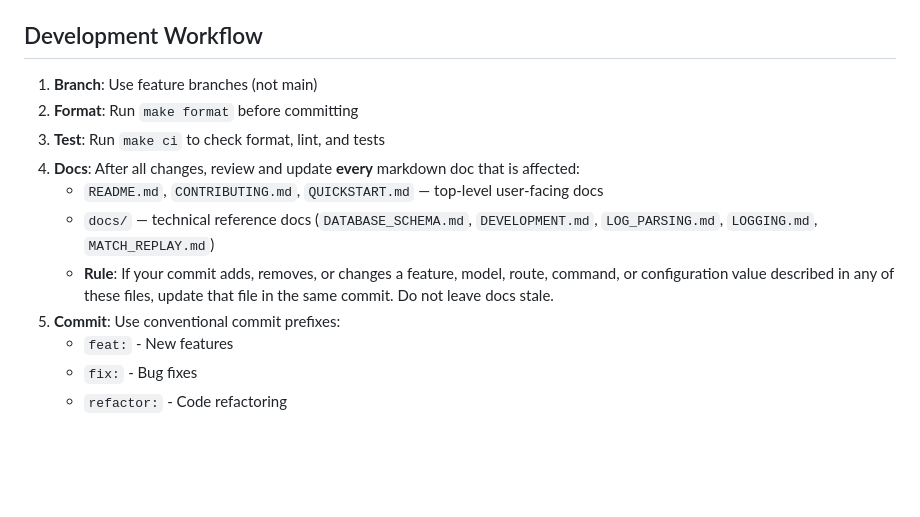
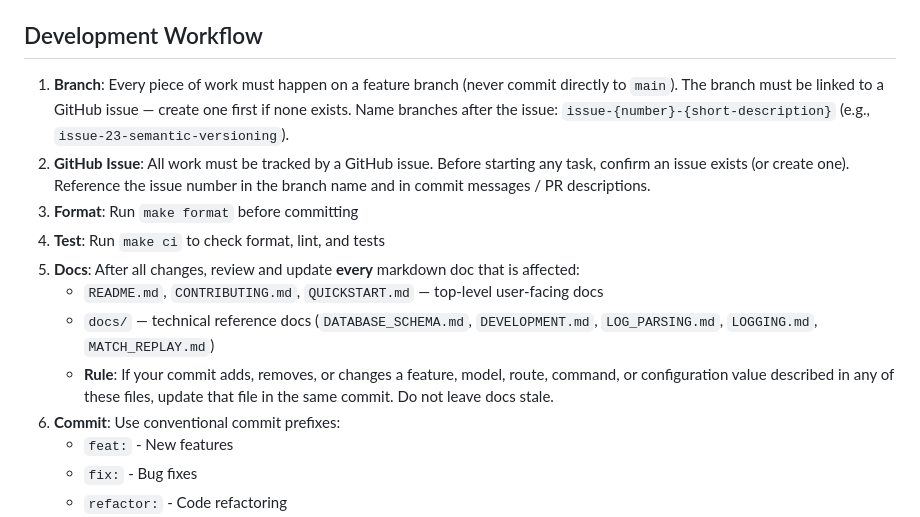
Before and after one commit to why-pengo/mtgas, a Markdown page: .github/copilot-instructions.md, the part around the change. Drawn GitHub-style; blank space fills up the shorter version.

Commit message:
docs: require GitHub issue and branch for all work
All work must be tracked by a GitHub issue and done on a
feature branch named issue-{number}-{short-description}.

Co-authored-by: Copilot <223556219+Copilot@users.noreply.github.com>

```diff
--- a/.github/copilot-instructions.md
+++ b/.github/copilot-instructions.md
@@ -214,14 +214,15 @@ LifeChange, ZoneTransfer
 
 ## Development Workflow
 
-1. **Branch**: Use feature branches (not main)
-2. **Format**: Run `make format` before committing
-3. **Test**: Run `make ci` to check format, lint, and tests
-4. **Docs**: After all changes, review and update **every** markdown doc that is affected:
+1. **Branch**: Every piece of work must happen on a feature branch (never commit directly to `main`). The branch must be linked to a GitHub issue — create one first if none exists. Name branches after the issue: `issue-{number}-{short-description}` (e.g., `issue-23-semantic-versioning`).
+2. **GitHub Issue**: All work must be tracked by a GitHub issue. Before starting any task, confirm an issue exists (or create one). Reference the issue number in the branch name and in commit messages / PR descriptions.
+3. **Format**: Run `make format` before committing
+4. **Test**: Run `make ci` to check format, lint, and tests
+5. **Docs**: After all changes, review and update **every** markdown doc that is affected:
    - `README.md`, `CONTRIBUTING.md`, `QUICKSTART.md` — top-level user-facing docs
    - `docs/` — technical reference docs (`DATABASE_SCHEMA.md`, `DEVELOPMENT.md`, `LOG_PARSING.md`, `LOGGING.md`, `MATCH_REPLAY.md`)
    - **Rule**: If your commit adds, removes, or changes a feature, model, route, command, or configuration value described in any of these files, update that file in the same commit. Do not leave docs stale.
-5. **Commit**: Use conventional commit prefixes:
+6. **Commit**: Use conventional commit prefixes:
    - `feat:` - New features
    - `fix:` - Bug fixes
    - `refactor:` - Code refactoring
```
